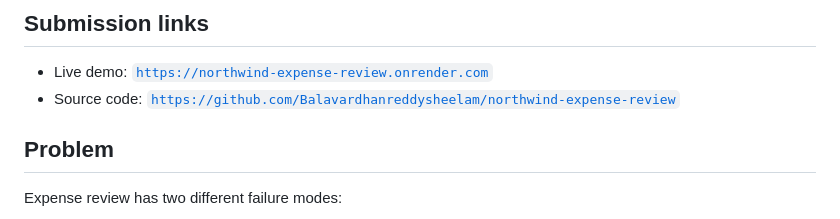
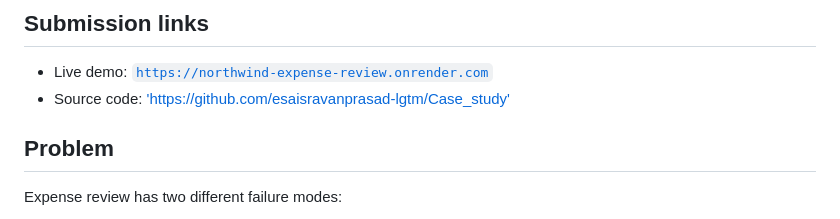
Before and after one commit to esaisravanprasad-lgtm/Case_study, a Markdown page: CASE_STUDY.md, the part around the change. Rendered like a GitHub page.

Commit message:
cleaning up

```diff
--- a/CASE_STUDY.md
+++ b/CASE_STUDY.md
@@ -3,7 +3,7 @@
 ## Submission links
 
 - Live demo: [`https://northwind-expense-review.onrender.com`](https://northwind-expense-review.onrender.com)
-- Source code: [`https://github.com/Balavardhanreddysheelam/northwind-expense-review`](https://github.com/Balavardhanreddysheelam/northwind-expense-review)
+- Source code: ['https://github.com/esaisravanprasad-lgtm/Case_study'](https://github.com/esaisravanprasad-lgtm/Case_study)
 
 ## Problem
 
```
